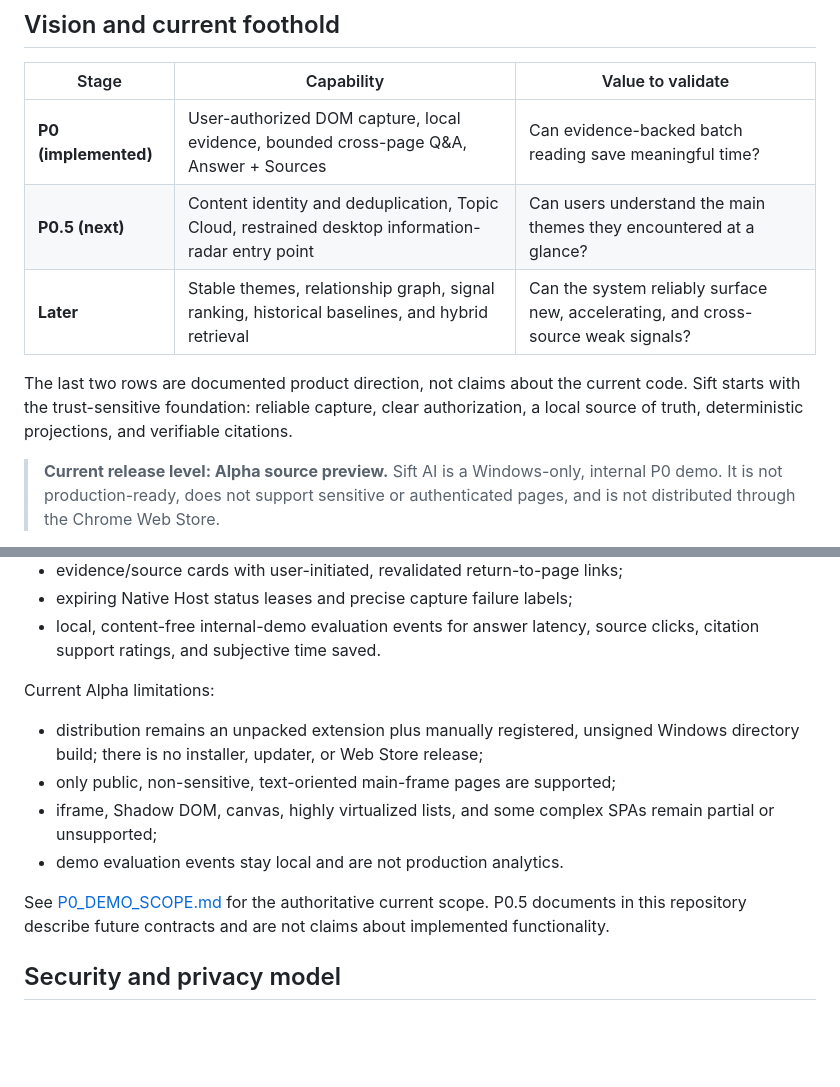
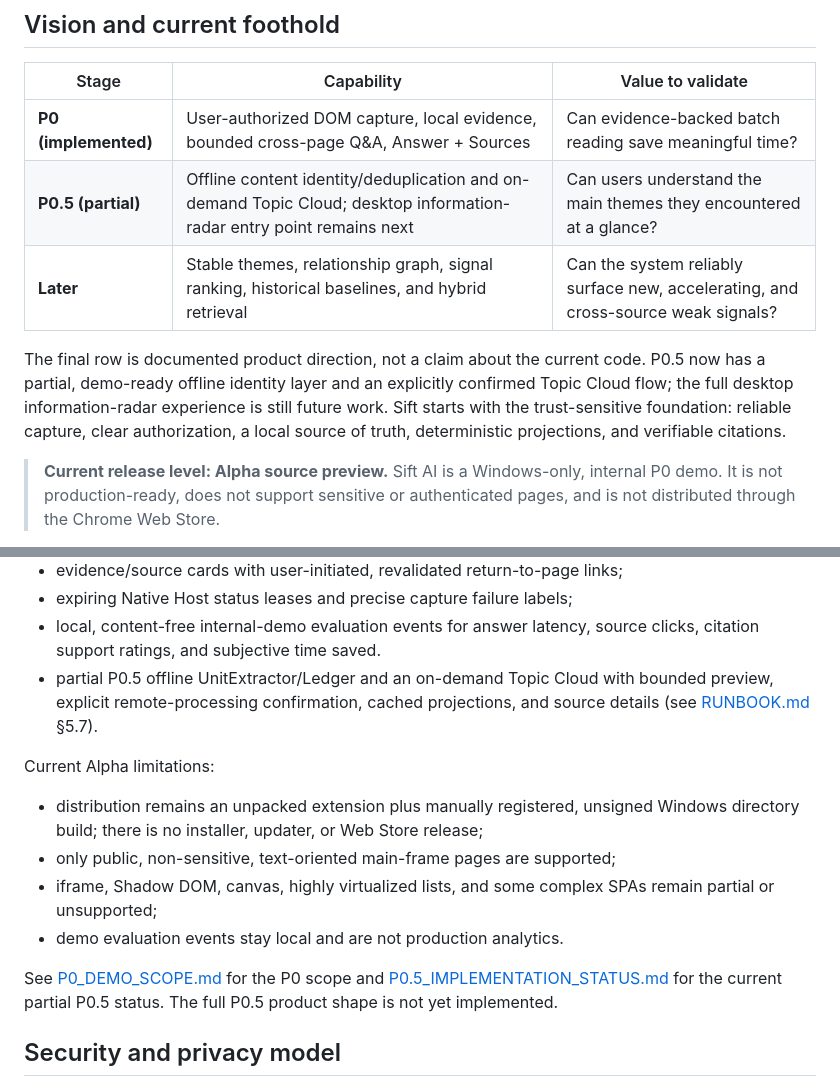
Before and after one commit to myyimu/sift-ai, a Markdown page: README.md, 2 parts joined by grey strips. GitHub-like rendering; blank space fills up the shorter version.

Commit message:
docs: clarify partial P0.5 implementation status

```diff
--- a/README.md
+++ b/README.md
@@ -72,13 +72,15 @@ capabilities.
 | Stage | Capability | Value to validate |
 |---|---|---|
 | **P0 (implemented)** | User-authorized DOM capture, local evidence, bounded cross-page Q&A, Answer + Sources | Can evidence-backed batch reading save meaningful time? |
-| **P0.5 (next)** | Content identity and deduplication, Topic Cloud, restrained desktop information-radar entry point | Can users understand the main themes they encountered at a glance? |
+| **P0.5 (partial)** | Offline content identity/deduplication and on-demand Topic Cloud; desktop information-radar entry point remains next | Can users understand the main themes they encountered at a glance? |
 | **Later** | Stable themes, relationship graph, signal ranking, historical baselines, and hybrid retrieval | Can the system reliably surface new, accelerating, and cross-source weak signals? |
 
-The last two rows are documented product direction, not claims about the current
-code. Sift starts with the trust-sensitive foundation: reliable capture, clear
-authorization, a local source of truth, deterministic projections, and
-verifiable citations.
+The final row is documented product direction, not a claim about the current code.
+P0.5 now has a partial, demo-ready offline identity layer and an explicitly
+confirmed Topic Cloud flow; the full desktop information-radar experience is
+still future work. Sift starts with the trust-sensitive foundation: reliable
+capture, clear authorization, a local source of truth, deterministic projections,
+and verifiable citations.
 
 > **Current release level: Alpha source preview.** Sift AI is a Windows-only,
 > internal P0 demo. It is not production-ready, does not support sensitive or
@@ -122,6 +124,9 @@ The repository implements the P0 vertical slice:
 - expiring Native Host status leases and precise capture failure labels;
 - local, content-free internal-demo evaluation events for answer latency, source
   clicks, citation support ratings, and subjective time saved.
+- partial P0.5 offline UnitExtractor/Ledger and an on-demand Topic Cloud with
+  bounded preview, explicit remote-processing confirmation, cached projections,
+  and source details (see [RUNBOOK.md](RUNBOOK.md) §5.7).
 
 Current Alpha limitations:
 
@@ -133,9 +138,9 @@ Current Alpha limitations:
   remain partial or unsupported;
 - demo evaluation events stay local and are not production analytics.
 
-See [P0_DEMO_SCOPE.md](P0_DEMO_SCOPE.md) for the authoritative current scope.
-P0.5 documents in this repository describe future contracts and are not claims
-about implemented functionality.
+See [P0_DEMO_SCOPE.md](P0_DEMO_SCOPE.md) for the P0 scope and
+[P0.5_IMPLEMENTATION_STATUS.md](P0.5_IMPLEMENTATION_STATUS.md) for the current
+partial P0.5 status. The full P0.5 product shape is not yet implemented.
 
 ## Security and privacy model
 
```
Also changed, not shown: README.zh-CN.md (+8 -5 lines).
